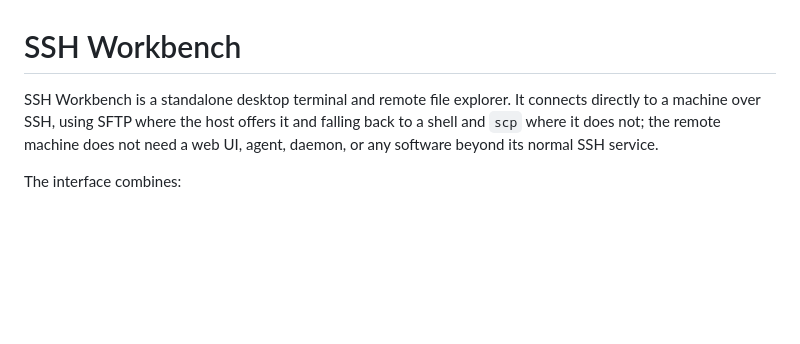
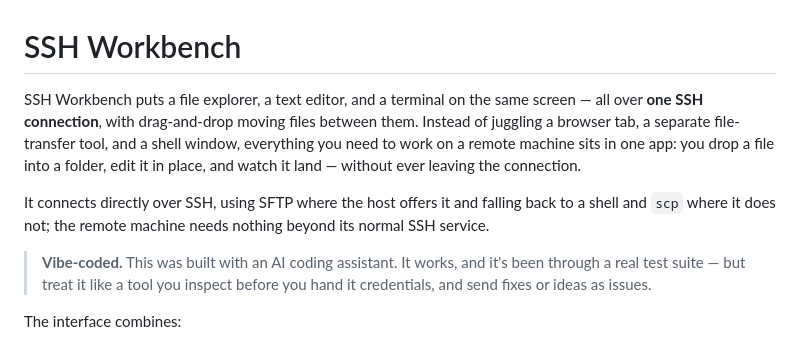
Before and after one commit to joelikestech/ssh-workbench, a Markdown page: README.md, the part around the change. GitHub-like rendering; blank space fills up the shorter version.

Commit message:
README: lead with the one-connection value prop; add a short vibe-coded disclaimer

```diff
--- a/README.md
+++ b/README.md
@@ -1,9 +1,19 @@
 # SSH Workbench
 
-SSH Workbench is a standalone desktop terminal and remote file explorer. It
-connects directly to a machine over SSH, using SFTP where the host offers it and
-falling back to a shell and `scp` where it does not; the remote machine does not
-need a web UI, agent, daemon, or any software beyond its normal SSH service.
+SSH Workbench puts a file explorer, a text editor, and a terminal on the same
+screen — all over **one SSH connection**, with drag-and-drop moving files
+between them. Instead of juggling a browser tab, a separate file-transfer tool,
+and a shell window, everything you need to work on a remote machine sits in one
+app: you drop a file into a folder, edit it in place, and watch it land — without
+ever leaving the connection.
+
+It connects directly over SSH, using SFTP where the host offers it and falling
+back to a shell and `scp` where it does not; the remote machine needs nothing
+beyond its normal SSH service.
+
+> **Vibe-coded.** This was built with an AI coding assistant. It works, and it's
+> been through a real test suite — but treat it like a tool you inspect before you
+> hand it credentials, and send fixes or ideas as issues.
 
 The interface combines:
 
```
